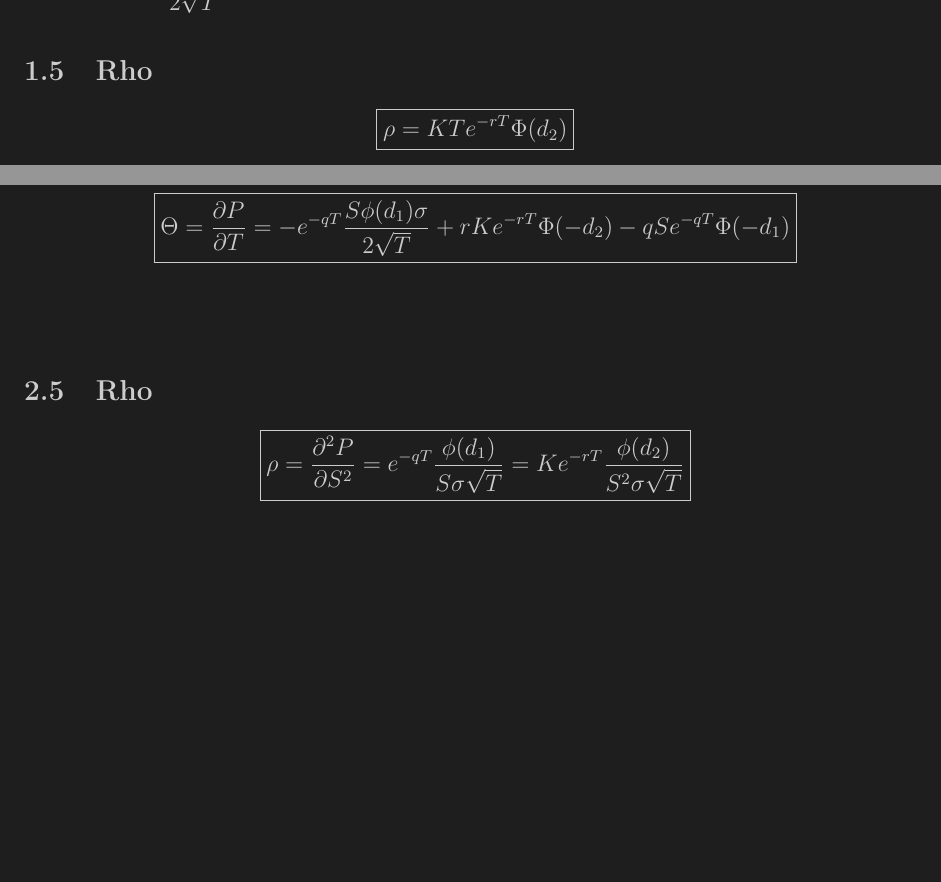
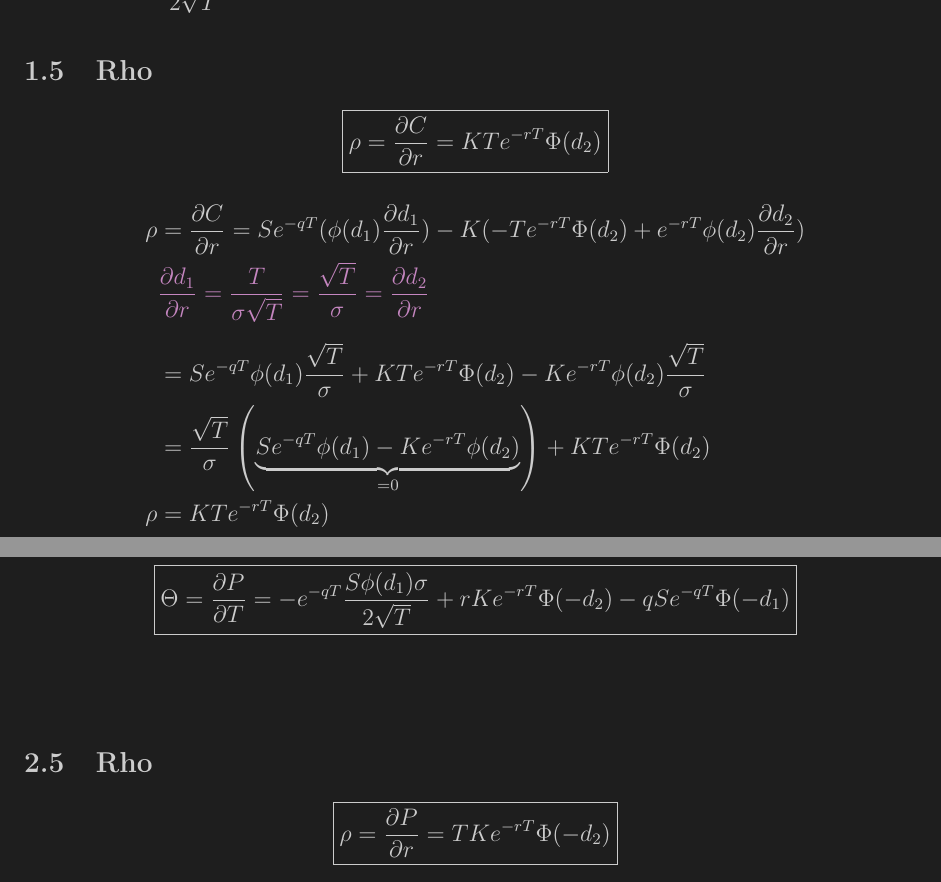
Before and after one commit to Pheneas123/simple-options-pricing-calculator, a LaTeX document (math/math.tex): two parts of pages 3 and 5 of 11, joined at a grey line, cut so that both start at the same text, the shorter picture padded with empty space. Compiled offline with pdfLaTeX.

Commit message:
finished european call

```diff
--- a/math/math.tex
+++ b/math/math.tex
@@ -137,11 +136,16 @@
 \subsection{Rho}
 
 \[
-\boxed{ \rho = KTe^{-rT}\Phi(d_2)} \\
+\boxed{ \rho = \frac{\partial C}{\partial r}= KTe^{-rT}\Phi(d_2)} \\
 \]
 
 \[
   \begin{aligned}
+    \rho & = \frac{\partial C}{\partial r} = Se^{-qT}(\phi(d_1)\frac{\partial d_1}{\partial r}) - K(-Te^{-rT}\Phi(d_2) + e^{-rT}\phi(d_2)\frac{\partial d_2}{\partial r}) \\
+         & \textcolor{purple1}{\frac{\partial d_1}{\partial r} = \frac{T}{\sigma \sqrt{T}} = \frac{\sqrt{T}}{\sigma} = \frac{\partial d_2}{\partial r}} \\[6pt]
+         & = Se^{-qT}\phi(d_1)\frac{\sqrt{T}}{\sigma} + KTe^{-rT}\Phi(d_2) - Ke^{-rT}\phi(d_2)\frac{\sqrt{T}}{\sigma} \\
+         & = \frac{\sqrt{T}}{\sigma}\left(\underbrace{Se^{-qT}\phi(d_1) - Ke^{-rT}\phi(d_2)}_{= 0}\right) + KTe^{-rT}\Phi(d_2) \\
+         \rho & = KTe^{-rT}\Phi(d_2)
   \end{aligned}
 \]
 
@@ -219,7 +223,7 @@ Same as European Call derivation.
 \subsection{Rho}
 
 \[
-  \boxed{\rho = \frac{\partial^2 P}{\partial S^2} = e^{-qT}\frac{\phi(d_1)}{S\sigma\sqrt{T}} = Ke^{-rT} \frac{\phi(d_2)}{S^2\sigma\sqrt{T}}}\\
+  \boxed{\rho = \frac{\partial P}{\partial r} = TKe^{-rT}\Phi(-d_2)}\\
 \]
 
 \[
```
Also changed, not shown: math/math.pdf, math/math.tex (3 more changed lines).
